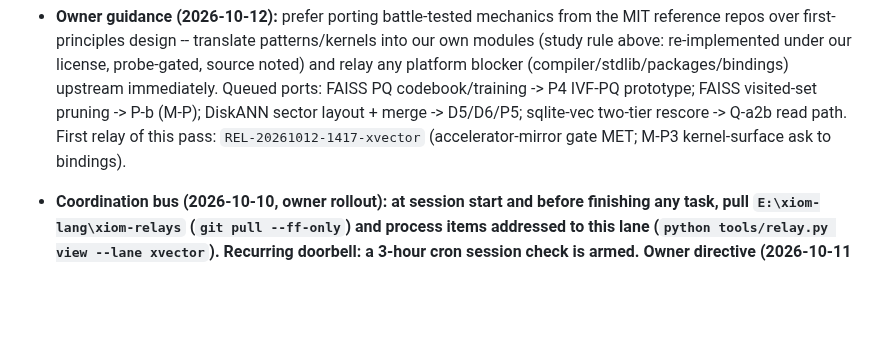
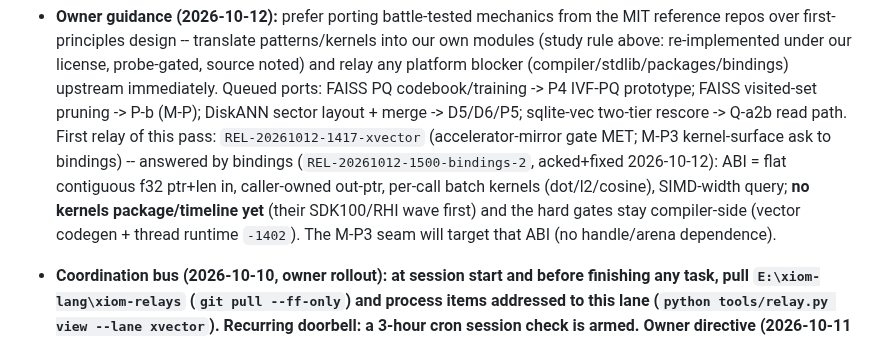
Before and after one commit to xiom-projects/xiom-xvector, a Markdown page: SESSION.md, the part around the change. GitHub-like rendering; blank space fills up the shorter version.

Commit message:
docs(session): record bindings accelerator-mirror ABI guidance for M-P3 (ptr+len + out-ptr + per-call; compiler-gated)
Doorbell 17:07Z: bus processed -- REL-20261012-1500-bindings-2 acked+fixed with the M-P3 seam ABI recorded; thread-gate items still tracked (compiler: runtime entrypoint open, no new archive); ann swap + rc.1 remain owner-pending.

Signed-off-by: Lefteris Notas <lefterisnotas@gmail.com>

```diff
--- a/SESSION.md
+++ b/SESSION.md
@@ -1410,7 +1410,13 @@ bound). Compiler fn-value ABI batch `fde5548e` + stdlib wave 110
   visited-set pruning -> P-b (M-P); DiskANN sector layout + merge ->
   D5/D6/P5; sqlite-vec two-tier rescore -> Q-a2b read path. First relay
   of this pass: `REL-20261012-1417-xvector` (accelerator-mirror gate MET;
-  M-P3 kernel-surface ask to bindings).
+  M-P3 kernel-surface ask to bindings) -- answered by bindings
+  (`REL-20261012-1500-bindings-2`, acked+fixed 2026-10-12): ABI = flat
+  contiguous f32 ptr+len in, caller-owned out-ptr, per-call batch kernels
+  (dot/l2/cosine), SIMD-width query; **no kernels package/timeline yet**
+  (their SDK100/RHI wave first) and the hard gates stay compiler-side
+  (vector codegen + thread runtime `-1402`). The M-P3 seam will target
+  that ABI (no handle/arena dependence).
 
 - **Coordination bus (2026-10-10, owner rollout): at session start and
   before finishing any task, pull `E:\xiom-lang\xiom-relays`
```
